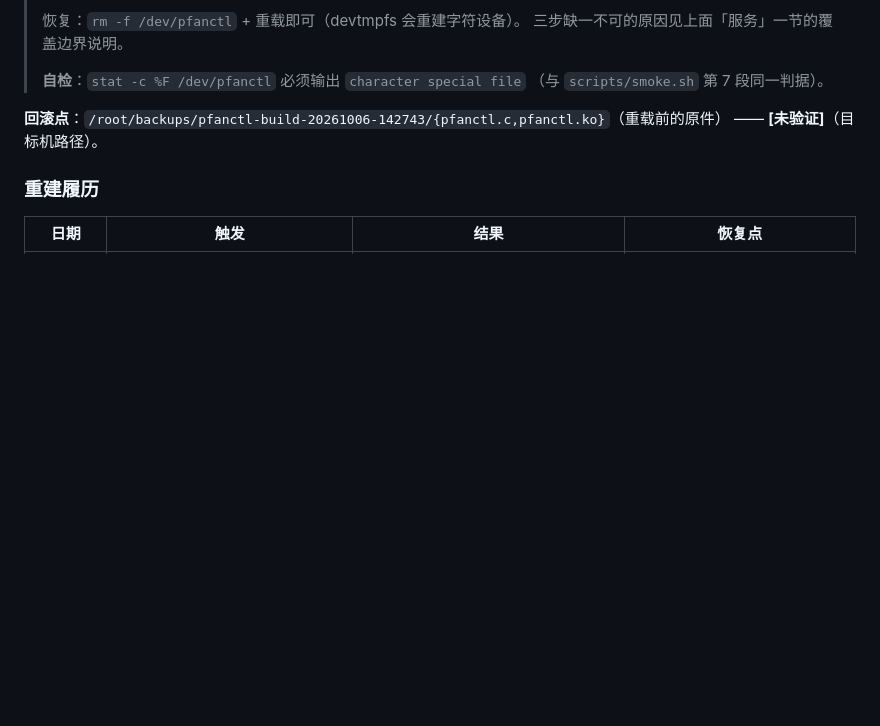
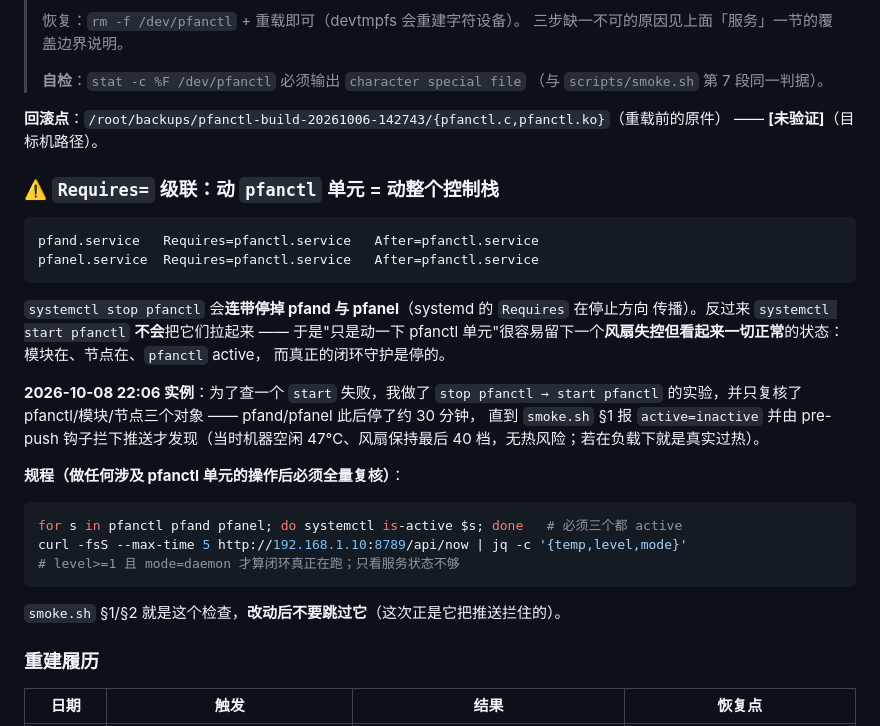
Before and after one commit to 240xu/pfan, a Markdown page: docs/OPERATIONS.md, the part around the change. Rendered like a GitHub page; blank space fills up the shorter version.

Commit message:
docs(operations): record the Requires= cascade — touching pfanctl stops the whole stack
I caused this incident while trying to diagnose an unrelated `systemctl start pfanctl`
failure: I ran a "zero-impact" `stop pfanctl` -> `start pfanctl` experiment and only
re-verified pfanctl, the module and the device node. pfand.service and pfanel.service both
carry `Requires=pfanctl.service`, so stopping the unit stopped both — and starting it back
does not bring them up again. The fan loop was down for ~30 minutes until smoke §1 reported
`active=inactive` and the pre-push hook blocked a push.

No thermal consequence: the box was idle at 47°C with the fan holding its last level 40,
and services were restored to a live `temp=59 level=42 mode=daemon` before this commit.
Under load that would have been a real overheating window.

The gap was mine, not the tooling's: I checked the objects I had touched instead of the
whole stack. OPERATIONS now states the dependency, reproduces the timeline, and gives the
post-change check to run — all three units active AND an `/api/now` with `level>=1` and
`mode=daemon`, because service state alone is not proof the loop is running. smoke §1/§2
already is that check; the note exists so nobody skips it after a "small" unit operation.

````diff
--- a/docs/OPERATIONS.md
+++ b/docs/OPERATIONS.md
@@ -197,6 +197,33 @@ test -c /dev/pfanctl && echo OK      # 必须是字符设备
 **回滚点**：`/root/backups/pfanctl-build-20261006-142743/{pfanctl.c,pfanctl.ko}`（重载前的原件）
 —— **[未验证]**（目标机路径）。
 
+### ⚠️ `Requires=` 级联：动 `pfanctl` 单元 = 动整个控制栈
+
+```
+pfand.service   Requires=pfanctl.service   After=pfanctl.service
+pfanel.service  Requires=pfanctl.service   After=pfanctl.service
+```
+
+`systemctl stop pfanctl` 会**连带停掉 pfand 与 pfanel**（systemd 的 `Requires` 在停止方向
+传播）。反过来 `systemctl start pfanctl` **不会**把它们拉起来 —— 于是"只是动一下 pfanctl
+单元"很容易留下一个**风扇失控但看起来一切正常**的状态：模块在、节点在、`pfanctl` active，
+而真正的闭环守护是停的。
+
+**2026-10-08 22:06 实例**：为了查一个 `start` 失败，我做了 `stop pfanctl → start pfanctl`
+的实验，并只复核了 pfanctl/模块/节点三个对象 —— pfand/pfanel 此后停了约 30 分钟，
+直到 `smoke.sh` §1 报 `active=inactive` 并由 pre-push 钩子拦下推送才发现（当时机器空闲
+47°C、风扇保持最后 40 档，无热风险；若在负载下就是真实过热）。
+
+**规程（做任何涉及 pfanctl 单元的操作后必须全量复核）**：
+
+```bash
+for s in pfanctl pfand pfanel; do systemctl is-active $s; done   # 必须三个都 active
+curl -fsS --max-time 5 http://192.168.1.10:8789/api/now | jq -c '{temp,level,mode}'
+# level>=1 且 mode=daemon 才算闭环真正在跑；只看服务状态不够
+```
+
+`smoke.sh` §1/§2 就是这个检查，**改动后不要跳过它**（这次正是它把推送拦住的）。
+
 ### 重建履历
 
 | 日期 | 触发 | 结果 | 恢复点 |
````
